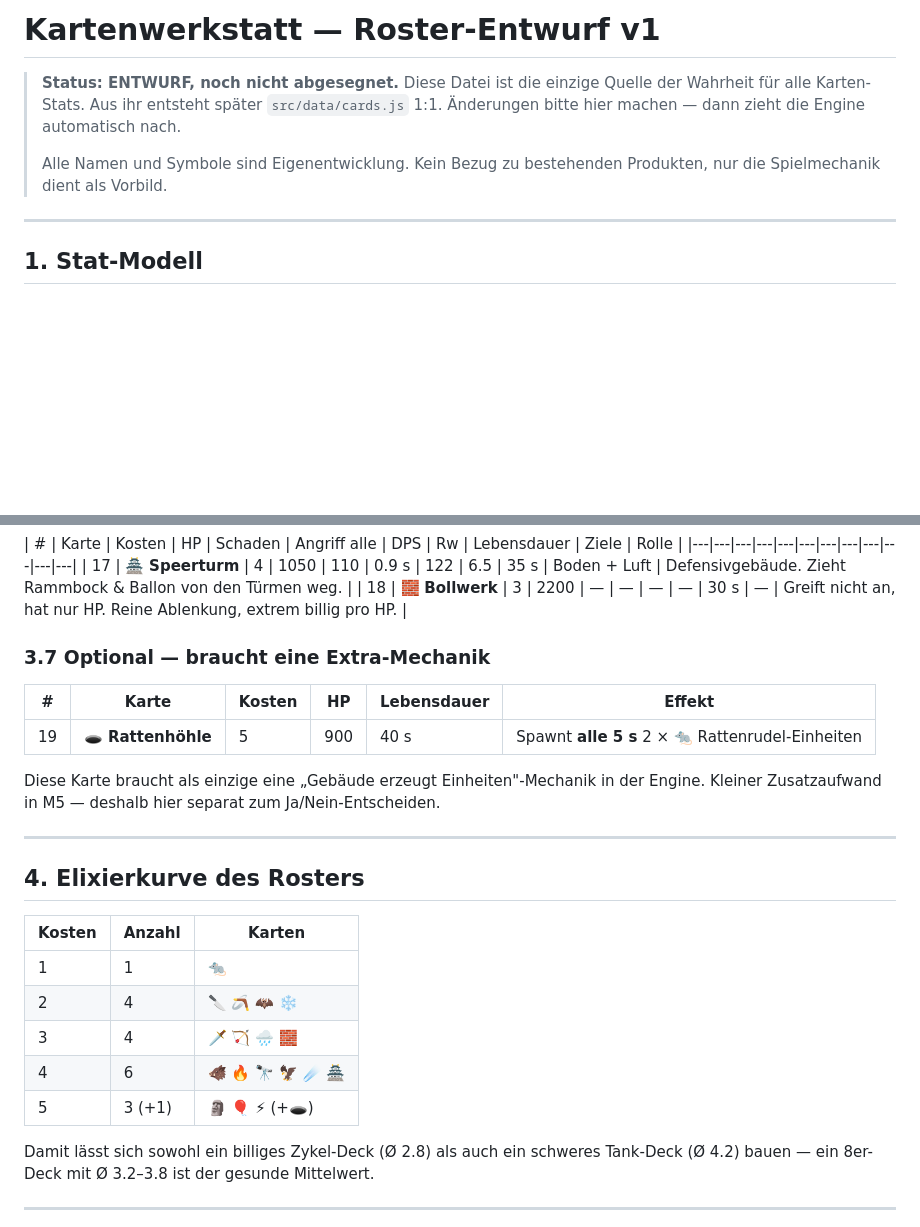
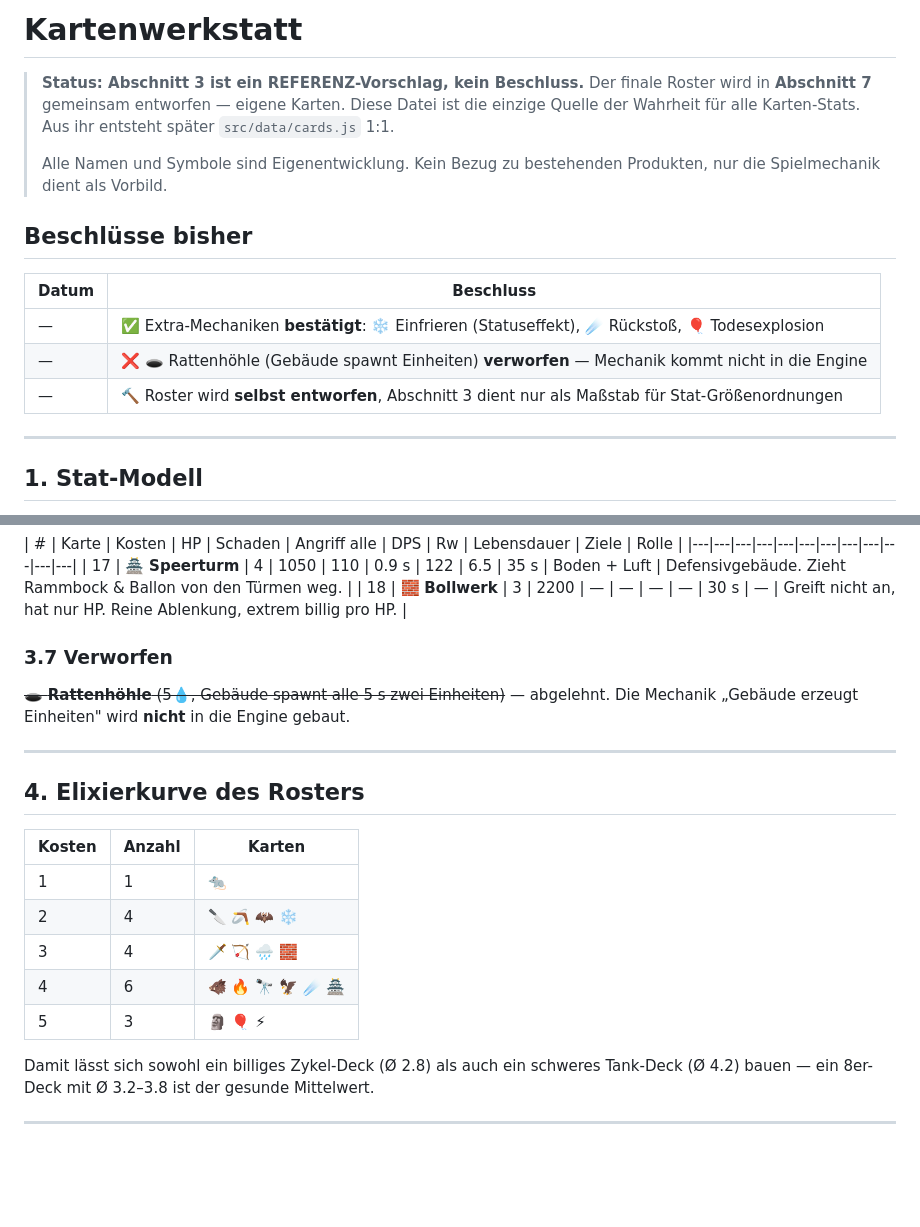
Before and after one commit to AliHijazi2/CR2, a Markdown page: docs/kartenwerkstatt.md, 2 parts joined by grey strips. GitHub-like rendering; blank space fills up the shorter version.

```diff
--- a/docs/kartenwerkstatt.md
+++ b/docs/kartenwerkstatt.md
@@ -1,12 +1,20 @@
-# Kartenwerkstatt — Roster-Entwurf v1
+# Kartenwerkstatt
 
-> **Status: ENTWURF, noch nicht abgesegnet.**
+> **Status: Abschnitt 3 ist ein REFERENZ-Vorschlag, kein Beschluss.**
+> Der finale Roster wird in **Abschnitt 7** gemeinsam entworfen — eigene Karten.
 > Diese Datei ist die einzige Quelle der Wahrheit für alle Karten-Stats.
-> Aus ihr entsteht später `src/data/cards.js` 1:1. Änderungen bitte hier machen —
-> dann zieht die Engine automatisch nach.
+> Aus ihr entsteht später `src/data/cards.js` 1:1.
 >
 > Alle Namen und Symbole sind Eigenentwicklung. Kein Bezug zu bestehenden Produkten,
 > nur die Spielmechanik dient als Vorbild.
+
+## Beschlüsse bisher
+
+| Datum | Beschluss |
+|---|---|
+| — | ✅ Extra-Mechaniken **bestätigt**: ❄️ Einfrieren (Statuseffekt), ☄️ Rückstoß, 🎈 Todesexplosion |
+| — | ❌ 🕳️ Rattenhöhle (Gebäude spawnt Einheiten) **verworfen** — Mechanik kommt nicht in die Engine |
+| — | 🔨 Roster wird **selbst entworfen**, Abschnitt 3 dient nur als Maßstab für Stat-Größenordnungen |
 
 ---
 
@@ -114,14 +122,10 @@ Der Königsturm **schläft** zu Beginn. Er erwacht, wenn ein eigener Wachturm f
 | 17 | 🏯 **Speerturm** | 4 | 1050 | 110 | 0.9 s | 122 | 6.5 | 35 s | Boden + Luft | Defensivgebäude. Zieht Rammbock & Ballon von den Türmen weg. |
 | 18 | 🧱 **Bollwerk** | 3 | 2200 | — | — | — | — | 30 s | — | Greift nicht an, hat nur HP. Reine Ablenkung, extrem billig pro HP. |
 
-### 3.7 Optional — braucht eine Extra-Mechanik
+### 3.7 Verworfen
 
-| # | Karte | Kosten | HP | Lebensdauer | Effekt |
-|---|---|---|---|---|---|
-| 19 | 🕳️ **Rattenhöhle** | 5 | 900 | 40 s | Spawnt **alle 5 s** 2 × 🐀 Rattenrudel-Einheiten |
-
-Diese Karte braucht als einzige eine „Gebäude erzeugt Einheiten"-Mechanik in der Engine.
-Kleiner Zusatzaufwand in M5 — deshalb hier separat zum Ja/Nein-Entscheiden.
+~~🕳️ **Rattenhöhle** (5💧, Gebäude spawnt alle 5 s zwei Einheiten)~~ — abgelehnt.
+Die Mechanik „Gebäude erzeugt Einheiten" wird **nicht** in die Engine gebaut.
 
 ---
 
@@ -133,7 +137,7 @@ Kleiner Zusatzaufwand in M5 — deshalb hier separat zum Ja/Nein-Entscheiden.
 | 2 | 4 | 🔪 🪃 🦇 ❄️ |
 | 3 | 4 | 🗡️ 🏹 🌧️ 🧱 |
 | 4 | 6 | 🐗 🔥 🔭 🦅 ☄️ 🏯 |
-| 5 | 3 (+1) | 🗿 🎈 ⚡ (+🕳️) |
+| 5 | 3 | 🗿 🎈 ⚡ |
 
 Damit lässt sich sowohl ein billiges Zykel-Deck (Ø 2.8) als auch ein schweres
 Tank-Deck (Ø 4.2) bauen — ein 8er-Deck mit Ø 3.2–3.8 ist der gesunde Mittelwert.
```
Also changed, not shown: other parts of docs/kartenwerkstatt.md (+57 -7 lines).
